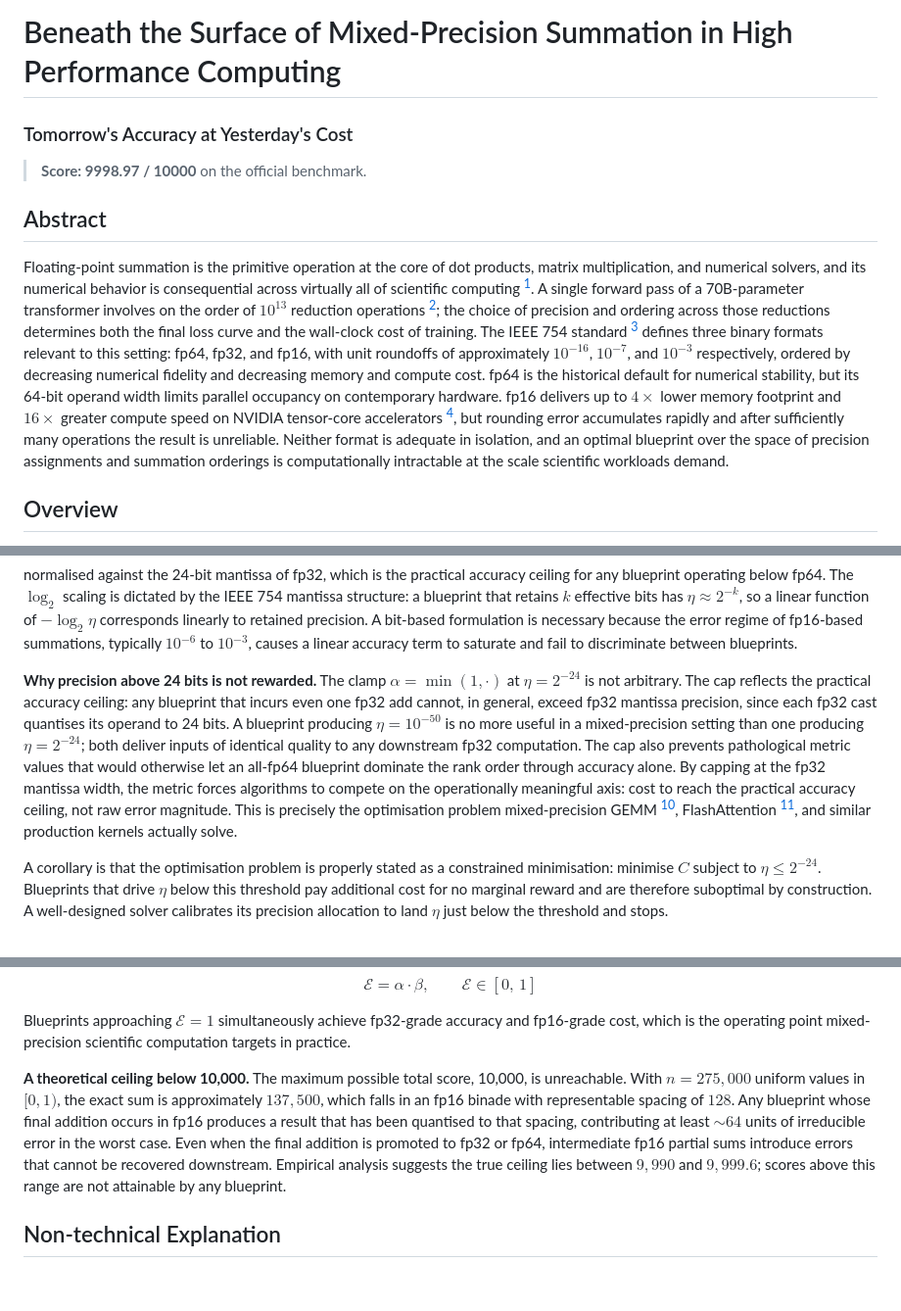
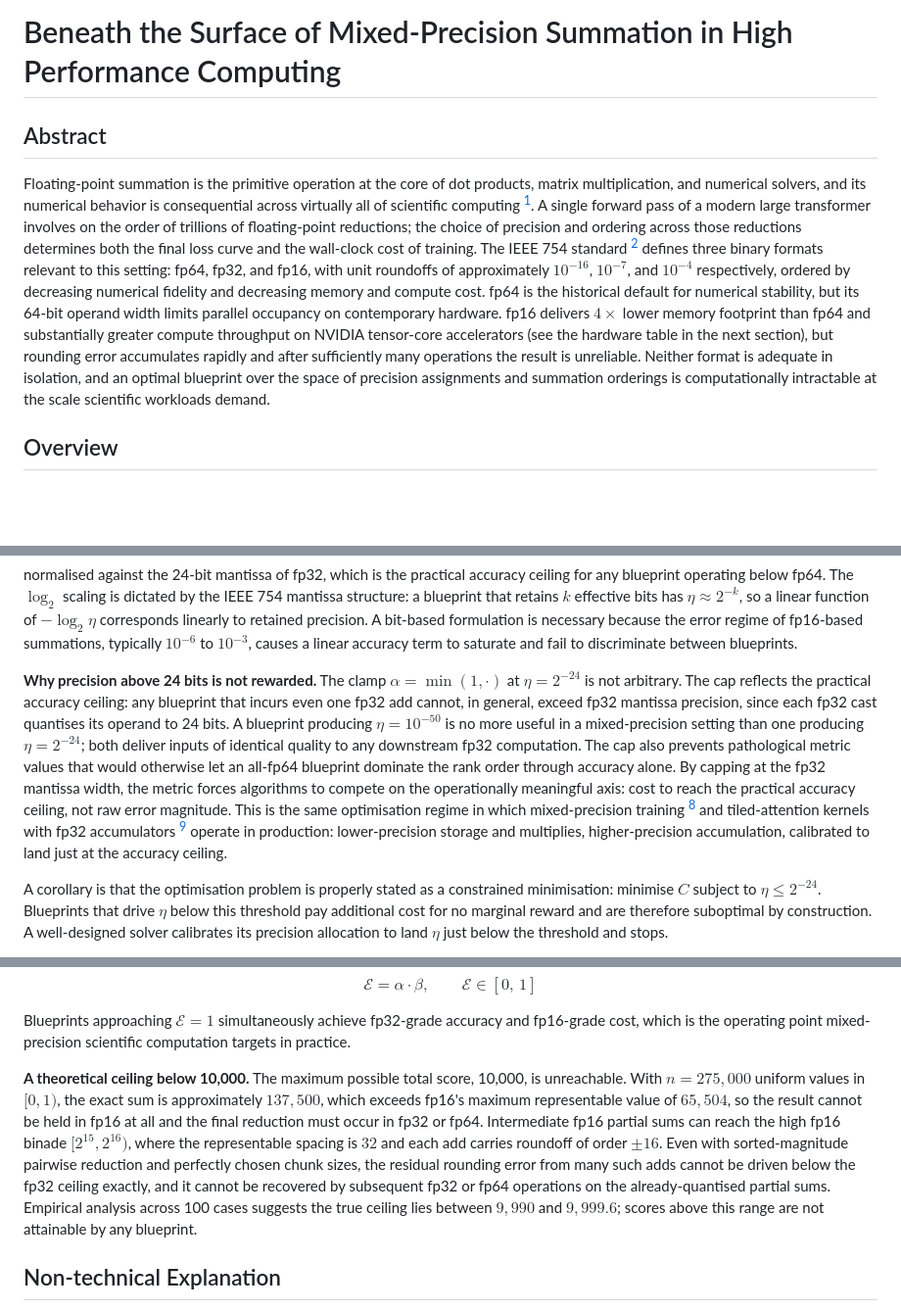
Before and after one commit to mikelou1/mixed-precision-summation, a Markdown page: README.md, 3 parts joined by grey strips. Shown at 98% size. Drawn GitHub-style; blank space fills up the shorter version.

Commit message:
Revise README for clarity on floating-point summation
Updated the README to clarify floating-point summation details and precision impacts in high-performance computing.

```diff
--- a/README.md
+++ b/README.md
@@ -1,11 +1,8 @@
 # Beneath the Surface of Mixed-Precision Summation in High Performance Computing
-### Tomorrow's Accuracy at Yesterday's Cost
-
-> **Score: 9998.97 / 10000** on the official benchmark.
 
 ## Abstract
 
-Floating-point summation is the primitive operation at the core of dot products, matrix multiplication, and numerical solvers, and its numerical behavior is consequential across virtually all of scientific computing [^higham]. A single forward pass of a 70B-parameter transformer involves on the order of $10^{13}$ reduction operations [^kaplan]; the choice of precision and ordering across those reductions determines both the final loss curve and the wall-clock cost of training. The IEEE 754 standard [^ieee754] defines three binary formats relevant to this setting: fp64, fp32, and fp16, with unit roundoffs of approximately $10^{-16}$, $10^{-7}$, and $10^{-3}$ respectively, ordered by decreasing numerical fidelity and decreasing memory and compute cost. fp64 is the historical default for numerical stability, but its 64-bit operand width limits parallel occupancy on contemporary hardware. fp16 delivers up to $4\times$ lower memory footprint and $16\times$ greater compute speed on NVIDIA tensor-core accelerators [^markidis], but rounding error accumulates rapidly and after sufficiently many operations the result is unreliable. Neither format is adequate in isolation, and an optimal blueprint over the space of precision assignments and summation orderings is computationally intractable at the scale scientific workloads demand.
+Floating-point summation is the primitive operation at the core of dot products, matrix multiplication, and numerical solvers, and its numerical behavior is consequential across virtually all of scientific computing [^higham]. A single forward pass of a modern large transformer involves on the order of trillions of floating-point reductions; the choice of precision and ordering across those reductions determines both the final loss curve and the wall-clock cost of training. The IEEE 754 standard [^ieee754] defines three binary formats relevant to this setting: fp64, fp32, and fp16, with unit roundoffs of approximately $10^{-16}$, $10^{-7}$, and $10^{-4}$ respectively, ordered by decreasing numerical fidelity and decreasing memory and compute cost. fp64 is the historical default for numerical stability, but its 64-bit operand width limits parallel occupancy on contemporary hardware. fp16 delivers $4\times$ lower memory footprint than fp64 and substantially greater compute throughput on NVIDIA tensor-core accelerators (see the hardware table in the next section), but rounding error accumulates rapidly and after sufficiently many operations the result is unreliable. Neither format is adequate in isolation, and an optimal blueprint over the space of precision assignments and summation orderings is computationally intractable at the scale scientific workloads demand.
 
 ## Overview
 
@@ -55,7 +52,7 @@ $$\alpha = \min\!\left(1,\ \max\!\left(0,\ \frac{-\log_2 \eta}{24}\right)\right)
 
 normalised against the 24-bit mantissa of fp32, which is the practical accuracy ceiling for any blueprint operating below fp64. The $\log_2$ scaling is dictated by the IEEE 754 mantissa structure: a blueprint that retains $k$ effective bits has $\eta \approx 2^{-k}$, so a linear function of $-\log_2 \eta$ corresponds linearly to retained precision. A bit-based formulation is necessary because the error regime of fp16-based summations, typically $10^{-6}$ to $10^{-3}$, causes a linear accuracy term to saturate and fail to discriminate between blueprints.
 
-**Why precision above 24 bits is not rewarded.** The clamp $\alpha = \min(1, \cdot)$ at $\eta = 2^{-24}$ is not arbitrary. The cap reflects the practical accuracy ceiling: any blueprint that incurs even one fp32 add cannot, in general, exceed fp32 mantissa precision, since each fp32 cast quantises its operand to 24 bits. A blueprint producing $\eta = 10^{-50}$ is no more useful in a mixed-precision setting than one producing $\eta = 2^{-24}$; both deliver inputs of identical quality to any downstream fp32 computation. The cap also prevents pathological metric values that would otherwise let an all-fp64 blueprint dominate the rank order through accuracy alone. By capping at the fp32 mantissa width, the metric forces algorithms to compete on the operationally meaningful axis: cost to reach the practical accuracy ceiling, not raw error magnitude. This is precisely the optimisation problem mixed-precision GEMM [^micikevicius], FlashAttention [^flashattention], and similar production kernels actually solve.
+**Why precision above 24 bits is not rewarded.** The clamp $\alpha = \min(1, \cdot)$ at $\eta = 2^{-24}$ is not arbitrary. The cap reflects the practical accuracy ceiling: any blueprint that incurs even one fp32 add cannot, in general, exceed fp32 mantissa precision, since each fp32 cast quantises its operand to 24 bits. A blueprint producing $\eta = 10^{-50}$ is no more useful in a mixed-precision setting than one producing $\eta = 2^{-24}$; both deliver inputs of identical quality to any downstream fp32 computation. The cap also prevents pathological metric values that would otherwise let an all-fp64 blueprint dominate the rank order through accuracy alone. By capping at the fp32 mantissa width, the metric forces algorithms to compete on the operationally meaningful axis: cost to reach the practical accuracy ceiling, not raw error magnitude. This is the same optimisation regime in which mixed-precision training [^micikevicius] and tiled-attention kernels with fp32 accumulators [^flashattention] operate in production: lower-precision storage and multiplies, higher-precision accumulation, calibrated to land just at the accuracy ceiling.
 
 A corollary is that the optimisation problem is properly stated as a constrained minimisation: minimise $C$ subject to $\eta \le 2^{-24}$. Blueprints that drive $\eta$ below this threshold pay additional cost for no marginal reward and are therefore suboptimal by construction. A well-designed solver calibrates its precision allocation to land $\eta$ just below the threshold and stops.
 
@@ -75,7 +72,7 @@ $$\mathcal{E} = \alpha \cdot \beta, \qquad \mathcal{E} \in [0,\,1]$$
 
 Blueprints approaching $\mathcal{E} = 1$ simultaneously achieve fp32-grade accuracy and fp16-grade cost, which is the operating point mixed-precision scientific computation targets in practice.
 
-**A theoretical ceiling below 10,000.** The maximum possible total score, 10,000, is unreachable. With $n = 275{,}000$ uniform values in $[0, 1)$, the exact sum is approximately $137{,}500$, which falls in an fp16 binade with representable spacing of $128$. Any blueprint whose final addition occurs in fp16 produces a result that has been quantised to that spacing, contributing at least $\sim 64$ units of irreducible error in the worst case. Even when the final addition is promoted to fp32 or fp64, intermediate fp16 partial sums introduce errors that cannot be recovered downstream. Empirical analysis suggests the true ceiling lies between $9{,}990$ and $9{,}999.6$; scores above this range are not attainable by any blueprint.
+**A theoretical ceiling below 10,000.** The maximum possible total score, 10,000, is unreachable. With $n = 275{,}000$ uniform values in $[0, 1)$, the exact sum is approximately $137{,}500$, which exceeds fp16's maximum representable value of $65{,}504$, so the result cannot be held in fp16 at all and the final reduction must occur in fp32 or fp64. Intermediate fp16 partial sums can reach the high fp16 binade $[2^{15}, 2^{16})$, where the representable spacing is $32$ and each add carries roundoff of order $\pm 16$. Even with sorted-magnitude pairwise reduction and perfectly chosen chunk sizes, the residual rounding error from many such adds cannot be driven below the fp32 ceiling exactly, and it cannot be recovered by subsequent fp32 or fp64 operations on the already-quantised partial sums. Empirical analysis across 100 cases suggests the true ceiling lies between $9{,}990$ and $9{,}999.6$; scores above this range are not attainable by any blueprint.
 
 ## Non-technical Explanation
 
```
Also changed, not shown: other parts of README.md (+1 -5 lines).
